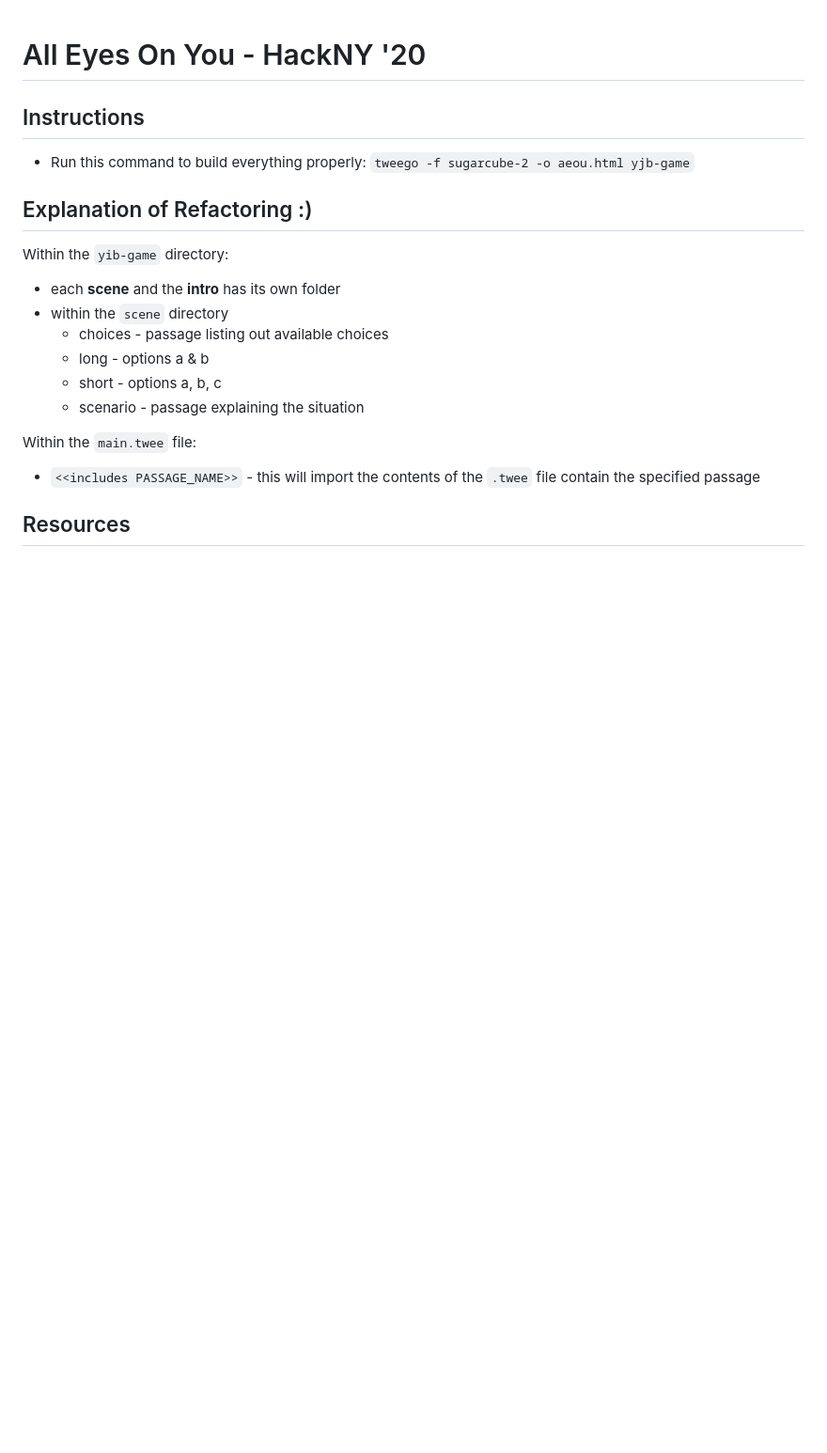
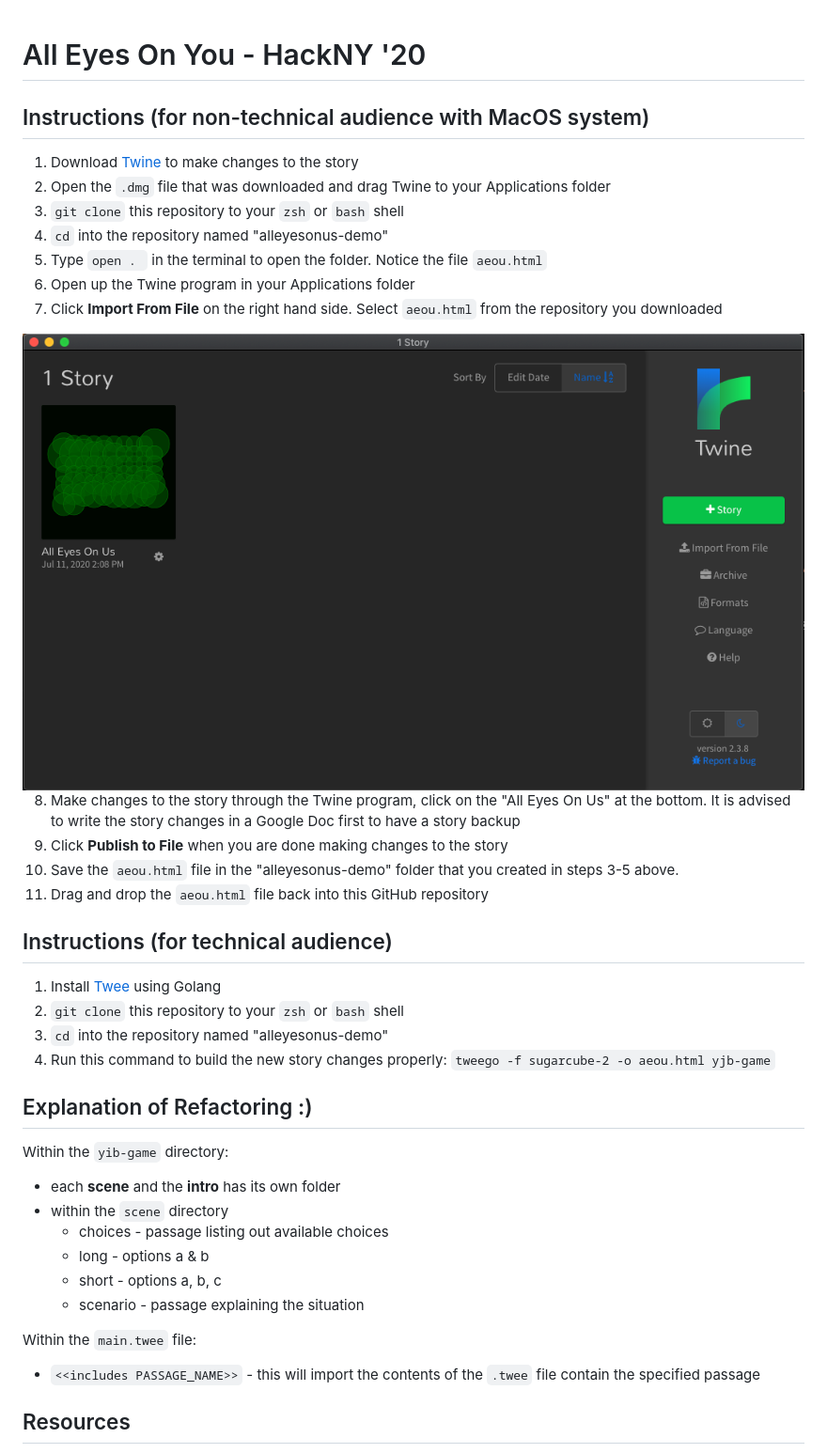
Before and after one commit to dianephan/alleyesonus-demo, a Markdown page: README.md, the part around the change. Shown: that part at 94% size. Rendered like a GitHub page; pictures changed too: images/twinedashboard.png (added); blank space fills up the shorter version.

Commit message:
added documentation material

```diff
--- a/README.md
+++ b/README.md
@@ -1,7 +1,25 @@
 # All Eyes On You - HackNY '20
 
-## Instructions
-* Run this command to build everything properly: `tweego -f sugarcube-2 -o aeou.html yjb-game`
+## Instructions (for non-technical audience with MacOS system)
+1. Download <a href = "https://twinery.org/">Twine </a>to make changes to the story
+2. Open the `.dmg` file that was downloaded and drag Twine to your Applications folder
+3. `git clone` this repository to your `zsh` or `bash` shell
+4. `cd` into the repository named "alleyesonus-demo"
+5. Type `open . ` in the terminal to open the folder. Notice the file `aeou.html`
+6. Open up the Twine program in your Applications folder
+7. Click <b>Import From File</b> on the right hand side. Select `aeou.html` from the repository you downloaded
+<img src="images/twinedashboard.png" alt="Twine Dashboard with 'All Eyes on Us icon'" width=100%>
+
+8. Make changes to the story through the Twine program, click on the "All Eyes On Us" at the bottom. It is advised to write the story changes in a Google Doc first to have a story backup
+9. Click <b>Publish to File</b> when you are done making changes to the story
+10. Save the `aeou.html` file in the "alleyesonus-demo" folder that you created in steps 3-5 above.
+11. Drag and drop the `aeou.html` file back into this GitHub repository
+
+## Instructions (for technical audience)
+1. Install <a href="https://docs.google.com/document/d/1ySomtqfrDbv-7xHlztyh3ZFPGSw8J0h-AhokF1s7w0A/edit?usp=sharing">Twee</a> using Golang
+2. `git clone` this repository to your `zsh` or `bash` shell
+3. `cd` into the repository named "alleyesonus-demo"
+4. Run this command to build the new story changes properly: `tweego -f sugarcube-2 -o aeou.html yjb-game`
 
 ## Explanation of Refactoring :)
 Within the `yib-game` directory:
```
